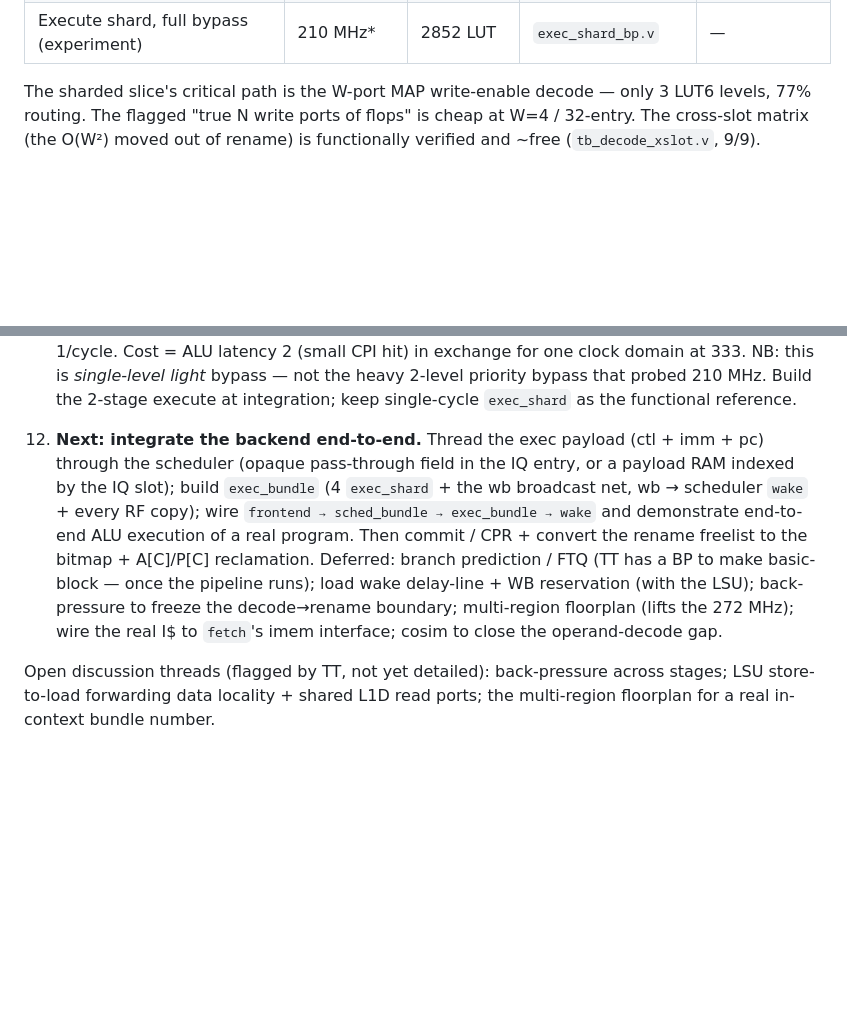
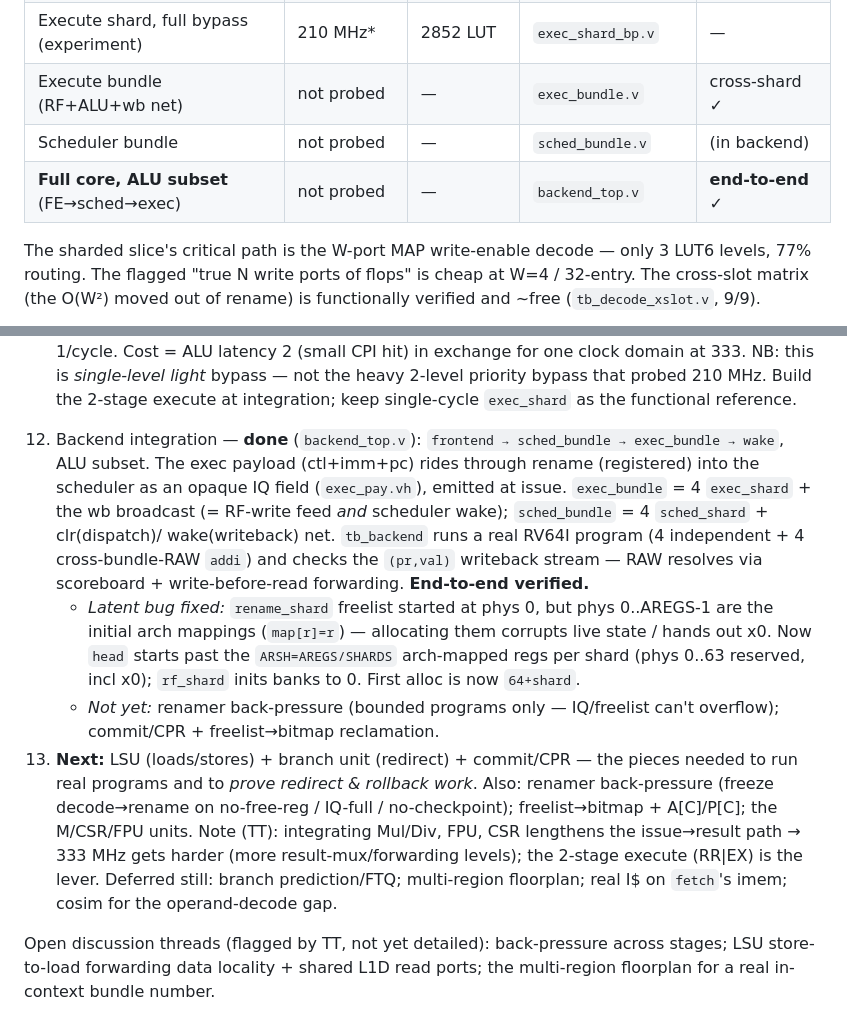
Before and after one commit to tommythorn/smolrv64, a Markdown page: docs/sharded-ooo-plan.md, 2 parts joined by grey strips. Rendered like a GitHub page; blank space fills up the shorter version.

Commit message:
docs: backend integration done (end-to-end ALU); next = LSU/branch/CSR + CPR

```diff
--- a/docs/sharded-ooo-plan.md
+++ b/docs/sharded-ooo-plan.md
@@ -352,6 +352,9 @@ slot 3 youngest — so `SLOT(j)` requires `j < i` and last-writer = highest inde
 | Execute shard @ NPHYS=256 | 271–282 MHz\* | 2288 LUT (==128!) | `exec_shard_probe.v` | — |
 | **ALU alone** (`exec_alu`) | **364 MHz\*** | 2125 LUT / 39 CARRY8 | `exec_alu_probe.v` | — |
 | Execute shard, full bypass (experiment) | 210 MHz\* | 2852 LUT | `exec_shard_bp.v` | — |
+| Execute bundle (RF+ALU+wb net) | not probed | — | `exec_bundle.v` | cross-shard ✓ |
+| Scheduler bundle | not probed | — | `sched_bundle.v` | (in backend) |
+| **Full core, ALU subset** (FE→sched→exec) | not probed | — | `backend_top.v` | **end-to-end ✓** |
 
 The sharded slice's critical path is the W-port MAP write-enable decode — only 3
 LUT6 levels, 77% routing. The flagged "true N write ports of flops" is cheap at
@@ -511,17 +514,29 @@ are pessimistic but the *comparison* is informative):**
   domain at 333. NB: this is *single-level light* bypass — not the heavy 2-level
   priority bypass that probed 210 MHz. Build the 2-stage execute at integration;
   keep single-cycle `exec_shard` as the functional reference.
-12. **Next: integrate the backend end-to-end.** Thread the exec payload (ctl +
-    imm + pc) through the scheduler (opaque pass-through field in the IQ entry, or
-    a payload RAM indexed by the IQ slot); build `exec_bundle` (4 `exec_shard` +
-    the wb broadcast net, wb → scheduler `wake` + every RF copy); wire
-    `frontend → sched_bundle → exec_bundle → wake` and demonstrate end-to-end ALU
-    execution of a real program. Then commit / CPR + convert the rename freelist
-    to the bitmap + A[C]/P[C] reclamation. Deferred: branch prediction / FTQ (TT
-    has a BP to make basic-block — once the pipeline runs); load wake delay-line +
-    WB reservation (with the LSU); back-pressure to freeze the decode→rename
-    boundary; multi-region floorplan (lifts the 272 MHz); wire the real I$ to
-    `fetch`'s imem interface; cosim to close the operand-decode gap.
+12. Backend integration — **done** (`backend_top.v`): `frontend → sched_bundle →
+    exec_bundle → wake`, ALU subset. The exec payload (ctl+imm+pc) rides through
+    rename (registered) into the scheduler as an opaque IQ field (`exec_pay.vh`),
+    emitted at issue. `exec_bundle` = 4 `exec_shard` + the wb broadcast (= RF-write
+    feed *and* scheduler wake); `sched_bundle` = 4 `sched_shard` + clr(dispatch)/
+    wake(writeback) net. `tb_backend` runs a real RV64I program (4 independent +
+    4 cross-bundle-RAW `addi`) and checks the `(pr,val)` writeback stream — RAW
+    resolves via scoreboard + write-before-read forwarding. **End-to-end verified.**
+    - *Latent bug fixed:* `rename_shard` freelist started at phys 0, but phys
+      0..AREGS-1 are the initial arch mappings (`map[r]=r`) — allocating them
+      corrupts live state / hands out x0. Now `head` starts past the
+      `ARSH=AREGS/SHARDS` arch-mapped regs per shard (phys 0..63 reserved, incl
+      x0); `rf_shard` inits banks to 0. First alloc is now `64+shard`.
+    - *Not yet:* renamer back-pressure (bounded programs only — IQ/freelist can't
+      overflow); commit/CPR + freelist→bitmap reclamation.
+13. **Next:** LSU (loads/stores) + branch unit (redirect) + commit/CPR — the
+    pieces needed to run real programs and to *prove redirect & rollback work*.
+    Also: renamer back-pressure (freeze decode→rename on no-free-reg / IQ-full /
+    no-checkpoint); freelist→bitmap + A[C]/P[C]; the M/CSR/FPU units. Note (TT):
+    integrating Mul/Div, FPU, CSR lengthens the issue→result path → 333 MHz gets
+    harder (more result-mux/forwarding levels); the 2-stage execute (RR|EX) is the
+    lever. Deferred still: branch prediction/FTQ; multi-region floorplan; real I$
+    on `fetch`'s imem; cosim for the operand-decode gap.
 
 Open discussion threads (flagged by TT, not yet detailed): back-pressure across
 stages; LSU store-to-load forwarding data locality + shared L1D read ports; the
```
